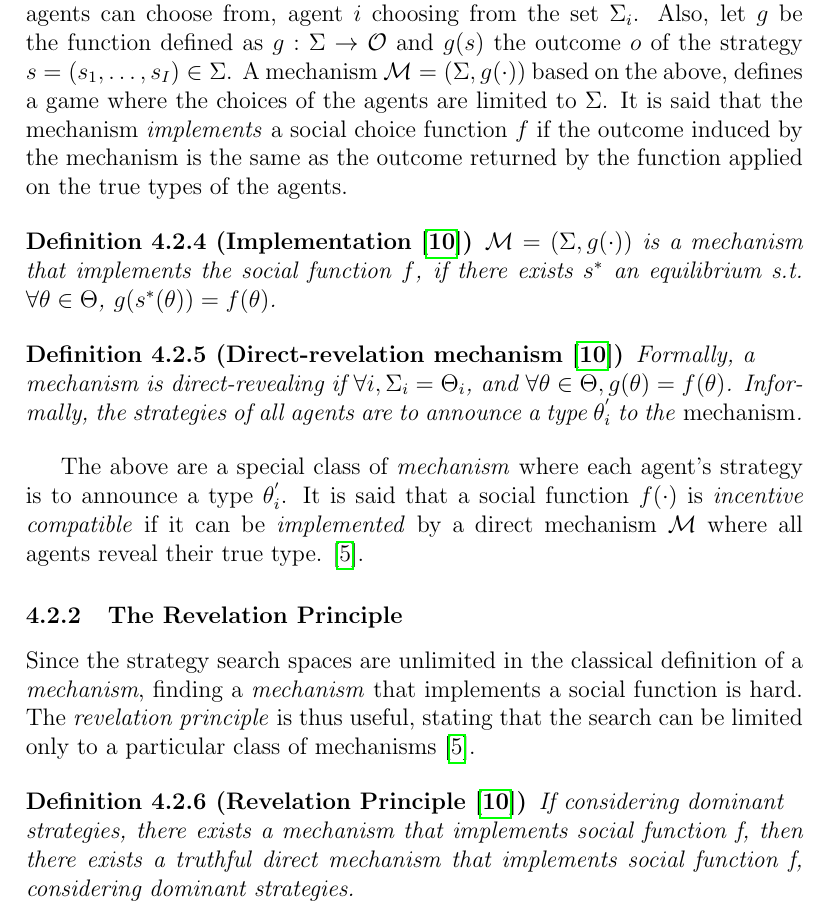
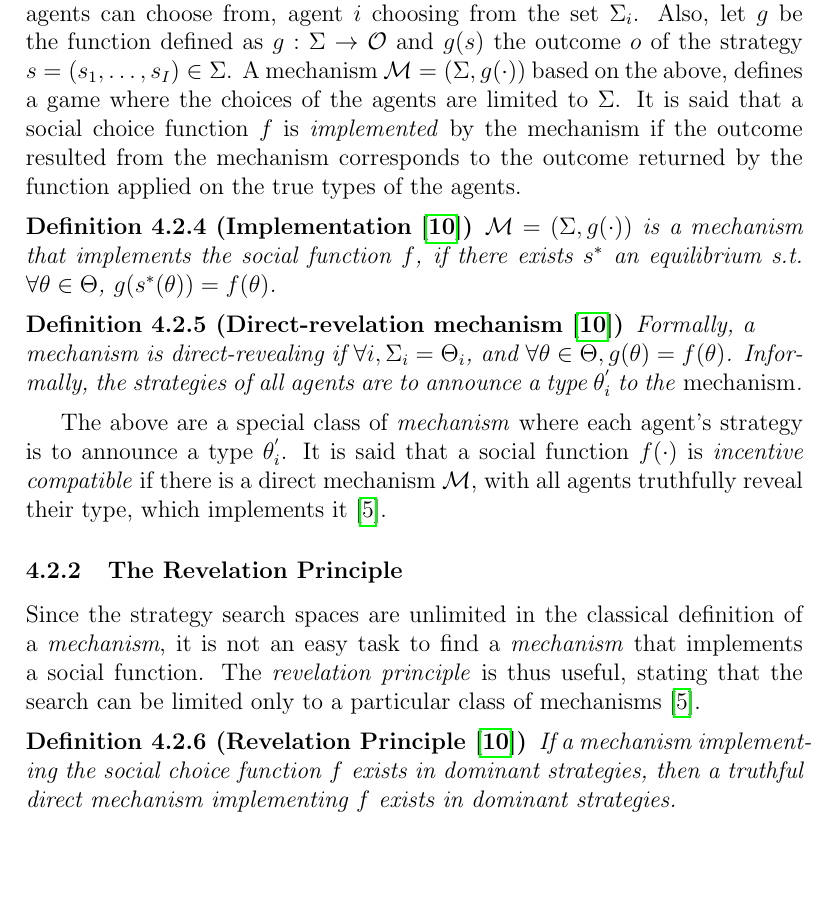
Before and after one commit to Costinteo/args-among-agents, a LaTeX document (main.tex): part of page 12 of 20 before the commit and part of page 12 of 19 after it, cut so that both start at the same text, the shorter picture padded with empty space. Compiled offline with pdfLaTeX.

Commit message:
formulations

```diff
--- a/main.tex
+++ b/main.tex
@@ -366,9 +366,9 @@ $\Sigma_i$. Also, let $g$ be the function defined as
 $g:\Sigma\rightarrow\mathcal{O}$ and $g(s)$ the outcome $o$ of the strategy
 $s=(s_1,\dots,s_I)\in\Sigma$. A mechanism $\mathcal{M}=(\Sigma,g(\cdot))$ based
 on the above, defines a game where the choices of the agents are limited to
-$\Sigma$. It is said that the mechanism \emph{implements} a social choice
-function $f$ if the outcome induced by the mechanism is the same as the outcome
-returned by the function applied on the true types of the agents.
+$\Sigma$. It is said that a social choice function $f$ is \emph{implemented} by
+the mechanism if the outcome resulted from the mechanism corresponds to the
+outcome returned by the function applied on the true types of the agents.
 
 \begin{Def}[Implementation \cite{weiss}] $\mathcal{M}=(\Sigma, g(\cdot))$ is a mechanism
     that implements the social function $f$, if there exists $s^*$ an
@@ -384,19 +384,20 @@ returned by the function applied on the true types of the agents.
 
 The above are a special class of \emph{mechanism} where each agent's strategy
 is to announce a type $\theta_i^{'}$. It is said that a social function
-$f(\cdot)$ is \emph{incentive compatible} if it can be \emph{implemented}
-by a direct mechanism $\mathcal{M}$ where all agents reveal their true type. \cite{mas1995microeconomic}.
+$f(\cdot)$ is \emph{incentive compatible} if there is a direct mechanism
+$\mathcal{M}$, with all agents truthfully reveal their type, which implements
+it \cite{mas1995microeconomic}.
 
 \subsubsection{The Revelation Principle}
 
 Since the strategy search spaces are unlimited in the classical definition of a
-\emph{mechanism}, finding a \emph{mechanism} that implements a social function
-is hard. The \emph{revelation principle} is thus useful, stating that the search
-can be limited only to a particular class of mechanisms \cite{mas1995microeconomic}.
+\emph{mechanism}, it is not an easy task to find a \emph{mechanism} that
+implements a social function. The \emph{revelation principle} is thus useful,
+stating that the search can be limited only to a particular class of mechanisms
+\cite{mas1995microeconomic}.
 
-\begin{Def}[Revelation Principle \cite{weiss}] If considering dominant\\
-    strategies, there exists a mechanism that implements social function f,
-    then there exists a truthful direct mechanism that implements social
-    function f, considering dominant strategies.
+\begin{Def}[Revelation Principle \cite{weiss}] If a mechanism implementing the
+    social choice function $f$ exists in dominant strategies, then a truthful
+    direct mechanism implementing $f$ exists in dominant strategies.
 \end{Def}
 
```
Also changed, not shown: main.pdf, main.tex (8 more changed lines).
